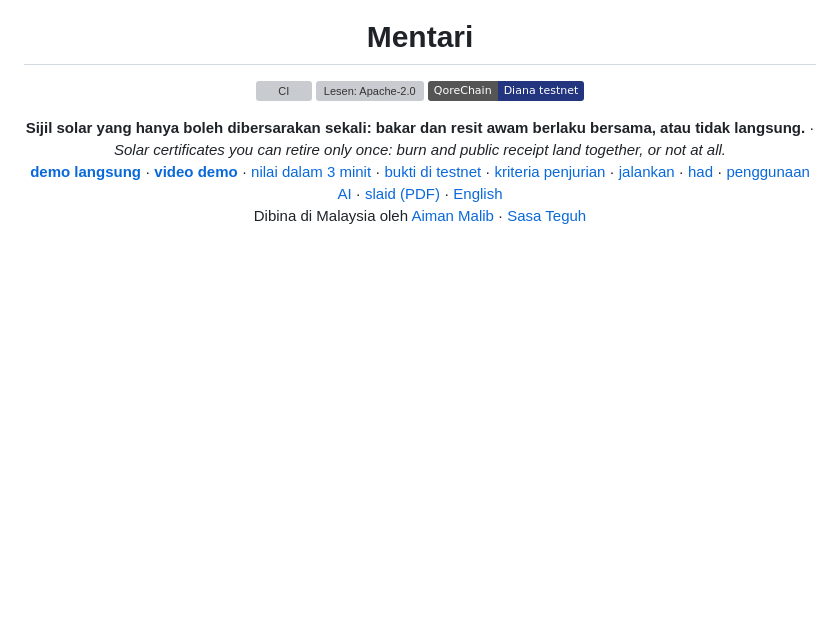
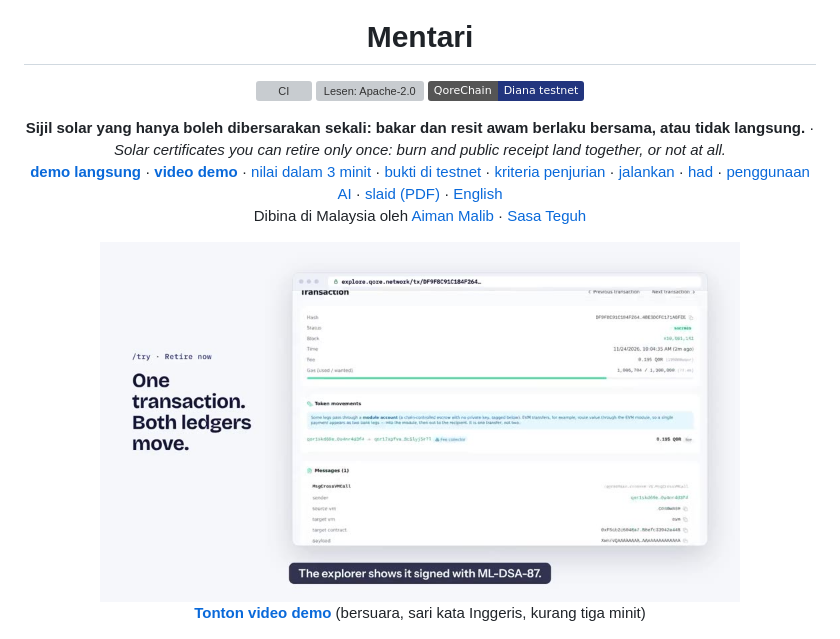
Before and after one commit to aimanmalib/mentari, a Markdown page: README.ms.md, the part around the change. Rendered like a GitHub page; pictures changed too: docs/images/video-poster.jpg (added); badges without logos; blank space fills up the shorter version; grey boxes are pictures that could not be loaded.

```diff
--- a/README.ms.md
+++ b/README.ms.md
@@ -7,6 +7,8 @@
 <p align="center"><b>Sijil solar yang hanya boleh dibersarakan sekali: bakar dan resit awam berlaku bersama, atau tidak langsung.</b> · <i>Solar certificates you can retire only once: burn and public receipt land together, or not at all.</i><br>
 <a href="https://mentari.sasateguh.com"><b>demo langsung</b></a> · <a href="docs/video/mentari-demo.mp4"><b>video demo</b></a> · <a href="#nilai-dalam-3-minit">nilai dalam 3 minit</a> · <a href="#bukti-di-testnet">bukti di testnet</a> · <a href="#lima-kriteria-penjurian">kriteria penjurian</a> · <a href="#jalankan">jalankan</a> · <a href="#had">had</a> · <a href="AI_USAGE.md">penggunaan AI</a> · <a href="docs/deck.pdf">slaid (PDF)</a> · <a href="README.md">English</a><br>
 Dibina di Malaysia oleh <a href="https://aimanmalib.com">Aiman Malib</a> · <a href="https://sasateguh.com">Sasa Teguh</a></p>
+
+<p align="center"><a href="docs/video/mentari-demo.mp4"><img src="docs/images/video-poster.jpg" width="640" alt="Satu bingkai dari video demo: satu transaksi di penjelajah testnet, dan kedua-dua lejar naik satu"></a><br><a href="docs/video/mentari-demo.mp4"><b>Tonton video demo</b></a> (bersuara, sari kata Inggeris, kurang tiga minit)</p>
 
 <p align="center"><img src="docs/images/screenshot-desktop.png" width="640" alt="Halaman daftar Mentari di desktop: lejar EVM di kiri, buku resit Native di kanan, dan lencana di tengah yang menyatakan kedua-dua lejar sepakat"> <img src="docs/images/screenshot-mobile.png" width="180" alt="Halaman daftar yang sama di iPhone, dengan label meter simulasi"></p>
 
```
Also changed, not shown: README.md (+2 -0 lines), 3 other files.
